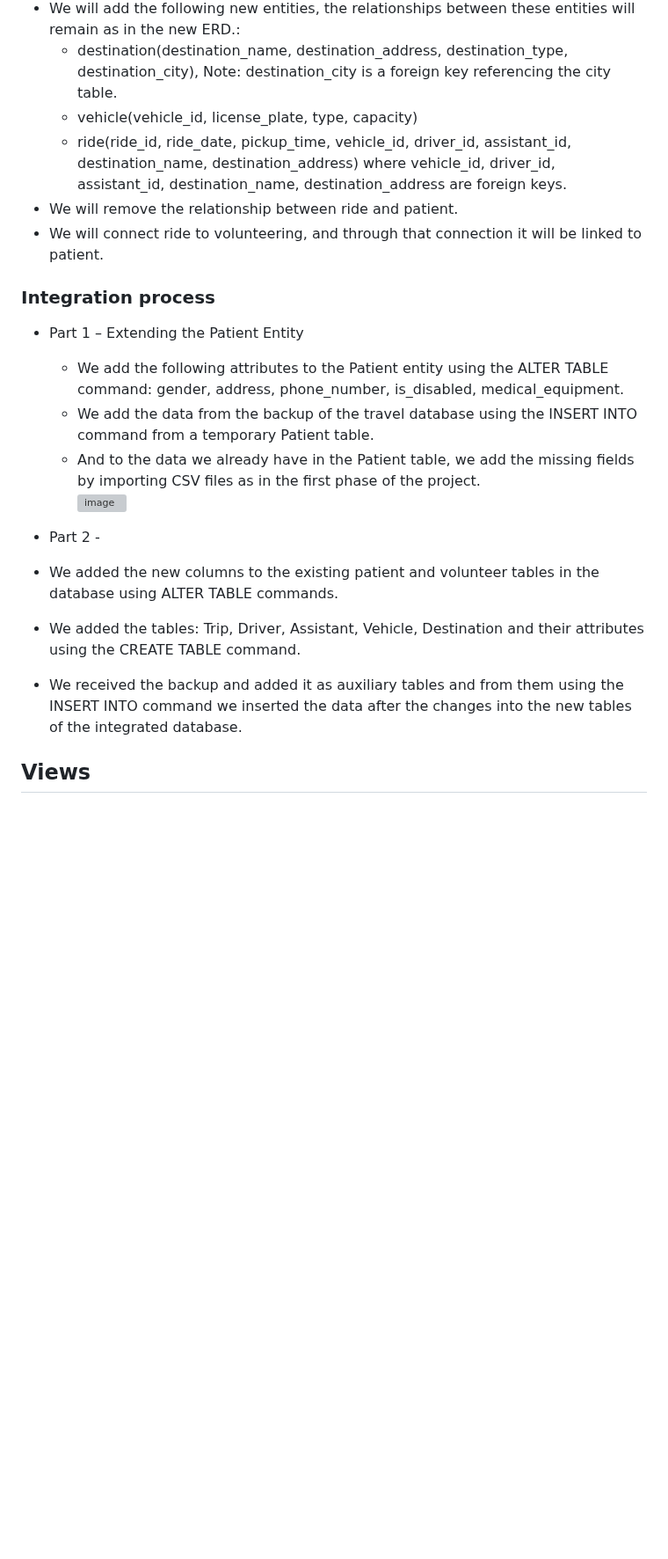
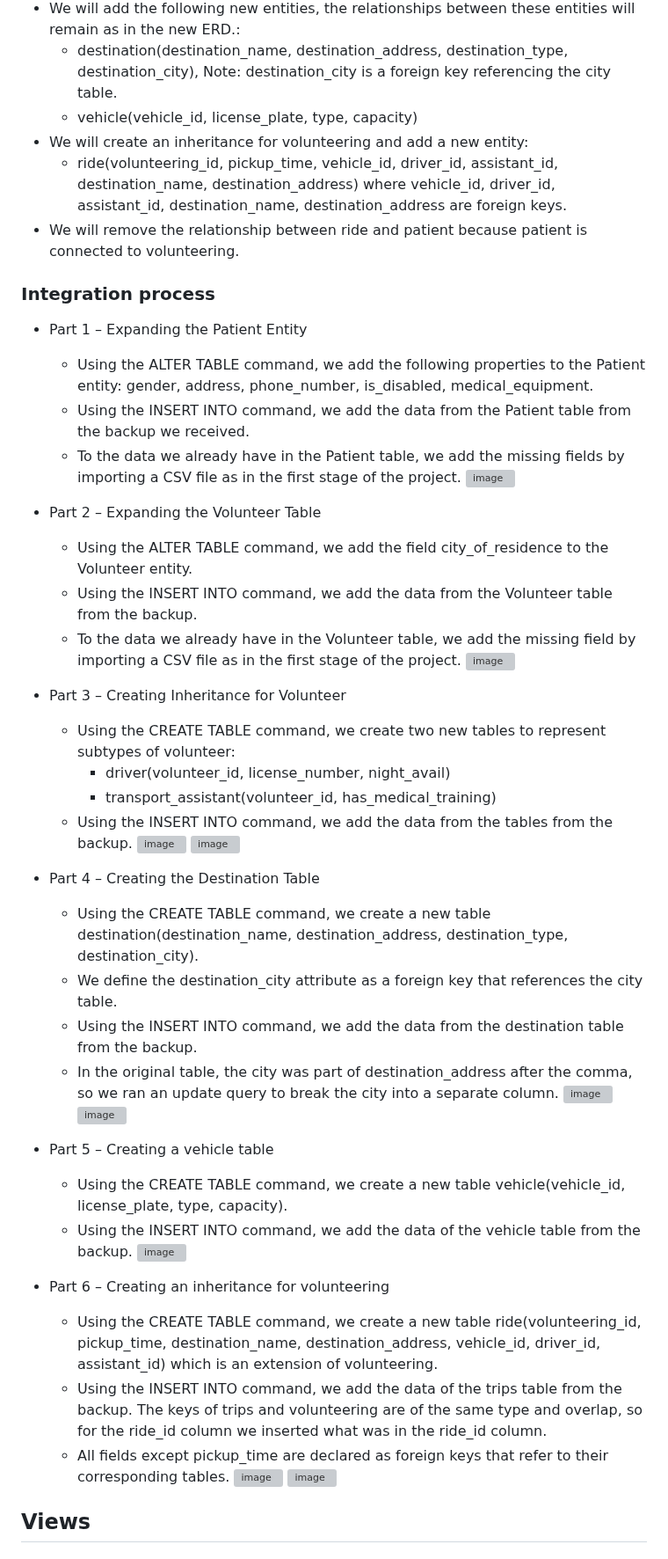
Before and after one commit to MoriaRoz/DBProject_212940399_325439305, a Markdown page: README.md, the part around the change. Shown at 88% size. Rendered like a GitHub page; blank space fills up the shorter version; grey boxes are pictures that could not be loaded.

```diff
--- a/README.md
+++ b/README.md
@@ -209,21 +209,50 @@ ALTER COLUMN Shift SET DEFAULT 'M';
 - We will add the following new entities, the relationships between these entities will remain as in the new ERD.:
     - destination(destination_name, destination_address, destination_type, destination_city), Note: destination_city is a foreign key referencing the city table.
     - vehicle(vehicle_id, license_plate, type, capacity)
-    - ride(ride_id, ride_date, pickup_time, vehicle_id, driver_id, assistant_id, destination_name, destination_address) where vehicle_id, driver_id, assistant_id, destination_name, destination_address are foreign keys.
-- We will remove the relationship between ride and patient.
-- We will connect ride to volunteering, and through that connection it will be linked to patient.
+- We will create an inheritance for volunteering and add a new entity:
+    - ride(volunteering_id, pickup_time, vehicle_id, driver_id, assistant_id, destination_name, destination_address) where vehicle_id, driver_id, assistant_id, destination_name, destination_address are foreign keys.
+- We will remove the relationship between ride and patient because patient is connected to volunteering.
 
 ### Integration process
-* Part 1 – Extending the Patient Entity
-    - We add the following attributes to the Patient entity using the ALTER TABLE command: gender, address, phone_number, is_disabled, medical_equipment.
-    - We add the data from the backup of the travel database using the INSERT INTO command from a temporary Patient table.
-    - And to the data we already have in the Patient table, we add the missing fields by importing CSV files as in the first phase of the project.
-  ![image](https://github.com/user-attachments/assets/678c062b-a4ed-452e-b024-79de697b5526)
-* Part 2 -
+* Part 1 – Expanding the Patient Entity
+    - Using the ALTER TABLE command, we add the following properties to the Patient entity: gender, address, phone_number, is_disabled, medical_equipment.
+    - Using the INSERT INTO command, we add the data from the Patient table from the backup we received.
+    - To the data we already have in the Patient table, we add the missing fields by importing a CSV file as in the first stage of the project.
+![image](https://github.com/user-attachments/assets/678c062b-a4ed-452e-b024-79de697b5526)
 
-* We added the new columns to the existing patient and volunteer tables in the database using ALTER TABLE commands.
-* We added the tables: Trip, Driver, Assistant, Vehicle, Destination and their attributes using the CREATE TABLE command.
-* We received the backup and added it as auxiliary tables and from them using the INSERT INTO command we inserted the data after the changes into the new tables of the integrated database.
+* Part 2 – Expanding the Volunteer Table
+    - Using the ALTER TABLE command, we add the field city_of_residence to the Volunteer entity.
+    - Using the INSERT INTO command, we add the data from the Volunteer table from the backup.
+    - To the data we already have in the Volunteer table, we add the missing field by importing a CSV file as in the first stage of the project.
+![image](https://github.com/user-attachments/assets/8f2e3693-5f8f-43a4-b7c8-09788a1263d2)
+
+* Part 3 – Creating Inheritance for Volunteer
+   - Using the CREATE TABLE command, we create two new tables to represent subtypes of volunteer:
+       * driver(volunteer_id, license_number, night_avail)
+       * transport_assistant(volunteer_id, has_medical_training)
+   - Using the INSERT INTO command, we add the data from the tables from the backup.
+![image](https://github.com/user-attachments/assets/eafa1b8b-e599-49f9-95f5-18c4d047f7bb)
+![image](https://github.com/user-attachments/assets/89bcff7d-8bb7-4156-91ca-7804d504517c)
+
+* Part 4 – Creating the Destination Table
+   - Using the CREATE TABLE command, we create a new table destination(destination_name, destination_address, destination_type, destination_city).
+   - We define the destination_city attribute as a foreign key that references the city table.
+   - Using the INSERT INTO command, we add the data from the destination table from the backup.
+   - In the original table, the city was part of destination_address after the comma, so we ran an update query to break the city into a separate column.
+![image](https://github.com/user-attachments/assets/d01934bc-88d8-42c5-8e43-5969e87a8b95)
+![image](https://github.com/user-attachments/assets/2e826afc-1e48-447b-8fff-015106474a5c)
+
+* Part 5 – Creating a vehicle table
+   - Using the CREATE TABLE command, we create a new table vehicle(vehicle_id, license_plate, type, capacity).
+   - Using the INSERT INTO command, we add the data of the vehicle table from the backup.
+![image](https://github.com/user-attachments/assets/ab810582-0a7d-44fe-8988-b2ede25e2fbb)
+
+* Part 6 – Creating an inheritance for volunteering
+   - Using the CREATE TABLE command, we create a new table ride(volunteering_id, pickup_time, destination_name, destination_address, vehicle_id, driver_id, assistant_id) which is an extension of volunteering.
+   - Using the INSERT INTO command, we add the data of the trips table from the backup. The keys of trips and volunteering are of the same type and overlap, so for the ride_id column we inserted what was in the ride_id column.
+   - All fields except pickup_time are declared as foreign keys that refer to their corresponding tables.
+![image](https://github.com/user-attachments/assets/21528761-0305-4d64-b3e9-bd0e34a867b9)
+![image](https://github.com/user-attachments/assets/f99f93ed-5444-4351-9465-1ee2d39b4e7b)
 
 ## Views
 ### view_volunteer_participation:
```
